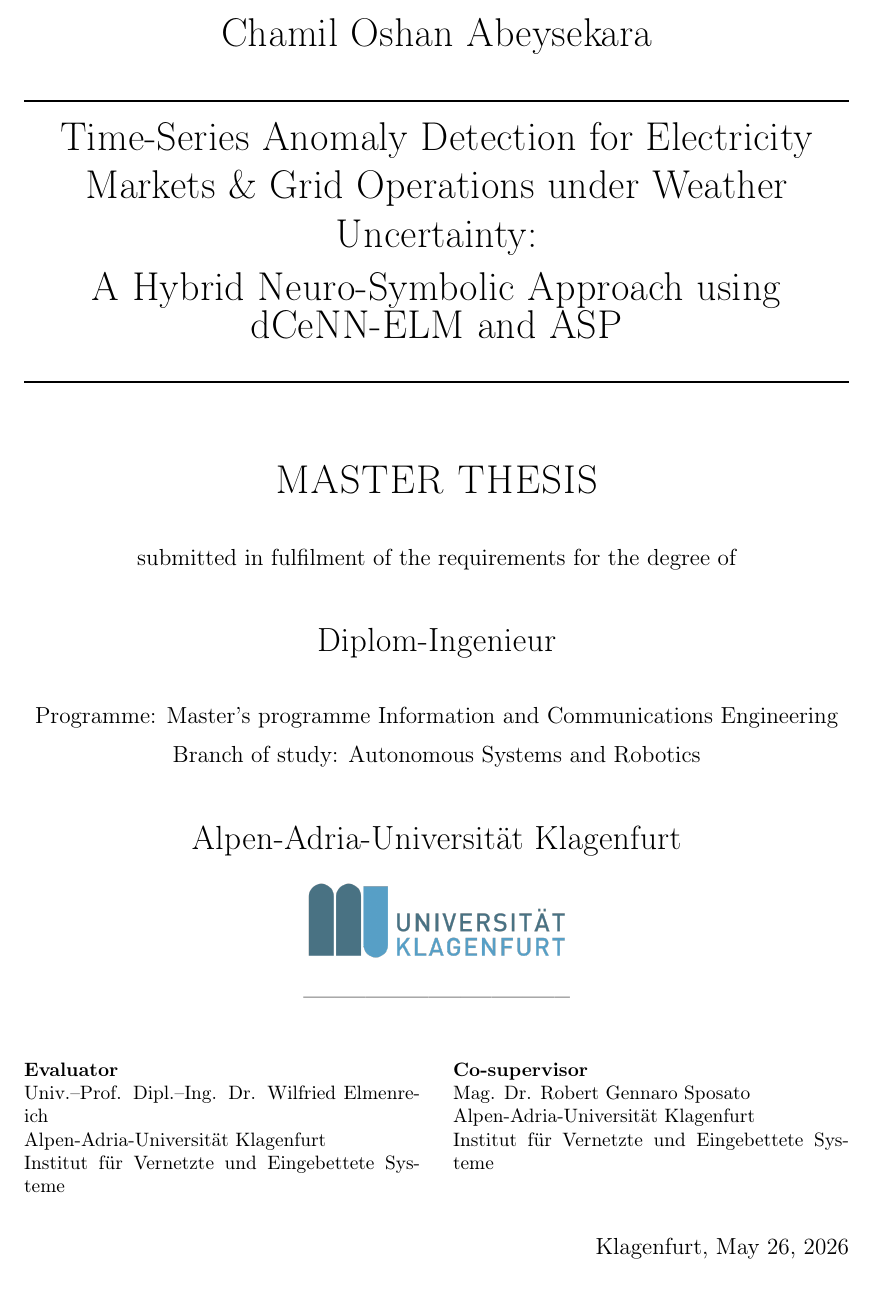
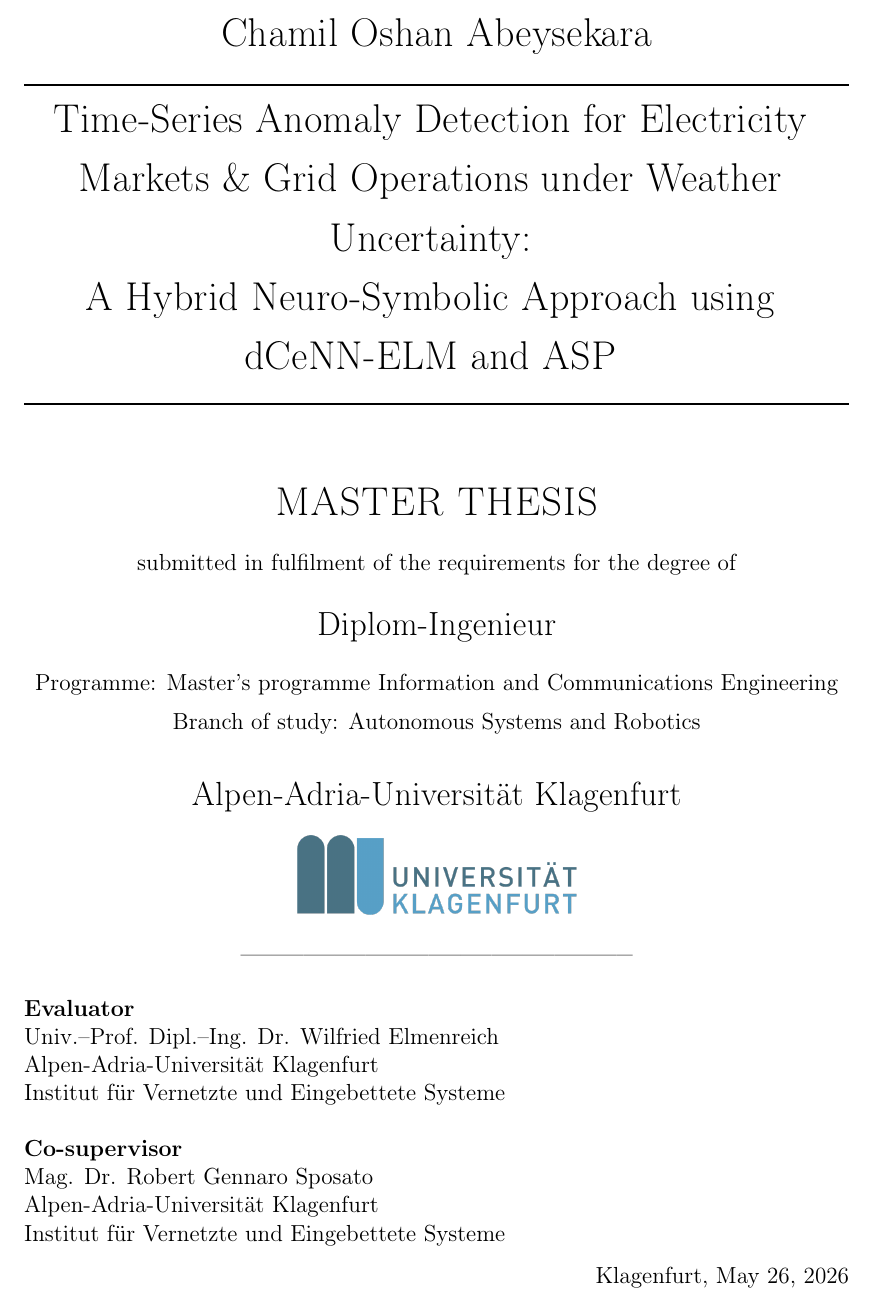
Before and after one commit to cHaMiL8020/thesis-report1, a LaTeX thesis (main.tex, which reads titlepage.tex): part of page 1 of 187, cut so that both start at the same text. Compiled offline with pdfLaTeX.

Commit message:
Auto-sync thesis report: 2026-05-26 23:51:56

```diff
--- a/titlepage.tex
+++ b/titlepage.tex
@@ -2,63 +2,70 @@
 	\begin{center}
 
 		{\LARGE Chamil Oshan Abeysekara\\}
-		\vspace{5mm}
+		\vspace{2mm}
 		\rule{\textwidth}{1pt}
 
-		{ \LARGE Time-Series Anomaly Detection for Electricity Markets \& Grid Operations under Weather Uncertainty:  \\
-			\vspace*{3mm}A Hybrid Neuro-Symbolic Approach using dCeNN-ELM and ASP}
+		\vspace{2mm}
 
-		\vspace*{3mm}
+		{\LARGE
+			\begin{tabular}{@{}c@{}}
+				Time-Series Anomaly Detection for Electricity\\[2mm]
+				Markets \& Grid Operations under Weather\\[2mm]
+				Uncertainty:\\[2mm]
+				A Hybrid Neuro-Symbolic Approach using\\[2mm]
+				dCeNN-ELM and ASP
+			\end{tabular}
+		}
+
+		\vspace{3mm}
 		\rule{\textwidth}{1pt}
 
 		\vspace{15mm}
-		{\LARGE \sc MASTER THESIS} \\
+		{\LARGE \scshape MASTER THESIS} \\
 
-		\vspace{8mm}
+		\vspace{5mm}
 		\normalsize{submitted in fulfilment of the requirements for the degree of}\\
 
-		\vspace{8mm}
+		\vspace{4mm}
 		\Large{Diplom-Ingenieur}\\
 
-		\vspace{8mm}
-		\normalsize{Programme: Master’s programme Information and Communications Engineering}\\
+		\vspace{5mm}
+		\normalsize{Programme: Master's programme Information and Communications Engineering}\\
 
 		\vspace{2mm}
 		\normalsize{Branch of study: Autonomous Systems and Robotics}\\
 
-		\vspace{8mm}
+		\vspace{6mm}
 		\Large{Alpen-Adria-Universit\"at Klagenfurt}\\
 
-		\vspace{4mm}
-		\includegraphics[width=0.32\textwidth]{images/uniklulogo.png}
+		\vspace{3mm}
+		\includegraphics[width=0.35\textwidth]{images/uniklulogo.png}
 
 		\vspace{0.5mm}
-		-------------------------- \\
+		-------------------------------------- \\
 
 	\end{center}
 
-	\vspace{3mm}
+	\vspace{1mm}
 	\enlargethispage{1cm}
 
 	\noindent
-	\begin{minipage}[t]{0.48\textwidth}
-		\footnotesize
+	\begin{tabular}{@{}l@{}}
+
 		\textbf{Evaluator}\\
-		Univ.--Prof. Dipl.--Ing. Dr. Wilfried Elmenreich\\
-		Alpen-Adria-Universit\"at Klagenfurt\\
-		Institut f{\"u}r Vernetzte und Eingebettete Systeme
-	\end{minipage}
-	\hfill
-	\begin{minipage}[t]{0.48\textwidth}
-		\footnotesize
+		Univ.--Prof. Dipl.--Ing. Dr. Wilfried Elmenreich \\
+		Alpen-Adria-Universit\"at Klagenfurt \\
+		Institut f{\"u}r Vernetzte und Eingebettete Systeme \\
+		\\
 		\textbf{Co-supervisor}\\
-		Mag. Dr. Robert Gennaro Sposato\\
-		Alpen-Adria-Universit\"at Klagenfurt\\
-		Institut f{\"u}r Vernetzte und Eingebettete Systeme
-	\end{minipage}
+		Mag. Dr. Robert Gennaro Sposato \\
+		Alpen-Adria-Universit\"at Klagenfurt \\
+		Institut f{\"u}r Vernetzte und Eingebettete Systeme \\
 
-	\vspace{8mm}
-	\hfill Klagenfurt, \today
+	\end{tabular}
+
+	\vspace{3mm}
+	\raggedleft{Klagenfurt, \today}\\
 
 \end{titlepage}
 
```
Also changed, not shown: 1 other file.
